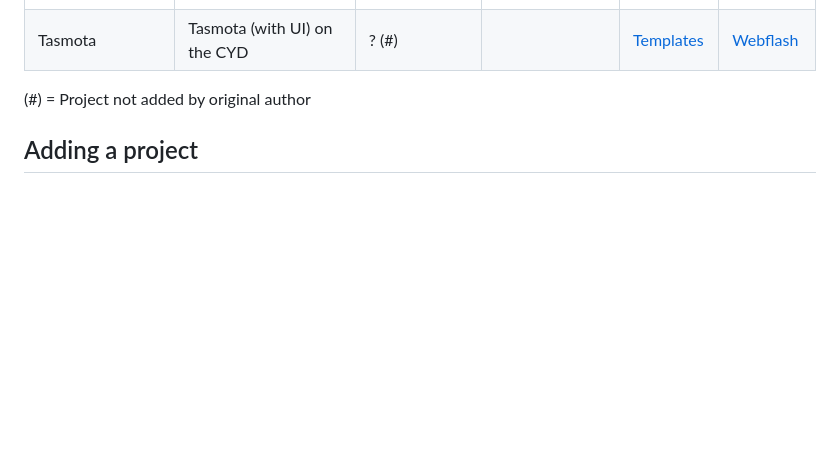
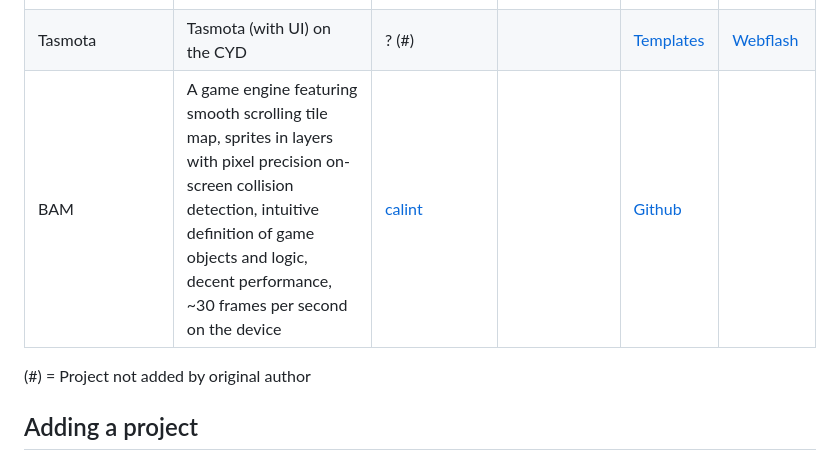
Before and after one commit to witnessmenow/ESP32-Cheap-Yellow-Display, a Markdown page: PROJECTS.md, the part around the change. GitHub-like rendering; blank space fills up the shorter version.

Commit message:
added project entry for  BAM - A game engine (#180)
Co-authored-by: Claus Näveke <github@naeveke.de>

```diff
--- a/PROJECTS.md
+++ b/PROJECTS.md
@@ -22,6 +22,7 @@ Projects appearing on here is not necessarily a seal of approval from me, I will
 | ESP32Marauder-CYD      | A suite of WiFi/Bluetooth offensive and defensive tools for the ESP32                       | [Fr4nkFletcher](https://github.com/Fr4nkFletcher)      | GPS if you want BT/Wifi wardriving options                             | [Github](https://github.com/Fr4nkFletcher/ESP32-Marauder-Cheap-Yellow-Display)         | [Webflash](https://fr4nkfletcher.github.io/ESP32-Marauder-Cheap-Yellow-Display/flash0.html)             |
 | NerdMiner_v2           | A project that lets you try to solve a bitcoin block with a small piece of hardware.        | [Fr4nkFletcher](https://github.com/Fr4nkFletcher)      |                                                                        | [Github](https://github.com/Fr4nkFletcher/NerdMiner_v2-Cheap-Yellow-Display)         | [Webflash](https://fr4nkfletcher.github.io/NerdMiner_v2-Cheap-Yellow-Display/flash.html)             |
 | Tasmota                | Tasmota (with UI) on the CYD                                                                | ? (\#)                                                 |                                                                        | [Templates](https://templates.blakadder.com/sunton_ESP32-2432S028.html) | [Webflash](https://tasmota.github.io/install/)                      |
+| BAM | A game engine featuring smooth scrolling tile map, sprites in layers with pixel precision on-screen collision detection, intuitive definition of game objects and logic, decent performance, ~30 frames per second on the device | [calint](https://github.com/calint) | | [Github](https://github.com/calint/bam) | |
 
 (\#) = Project not added by original author
 
```
